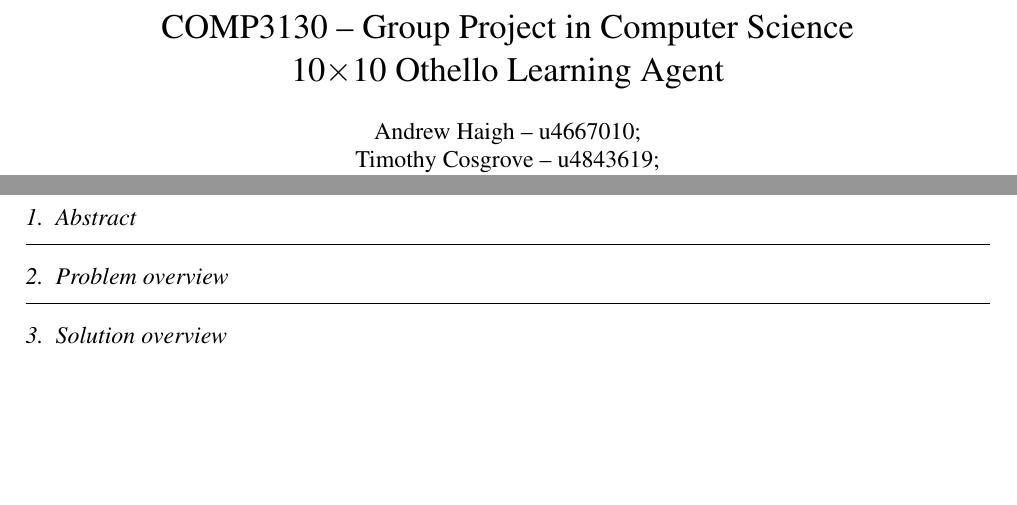
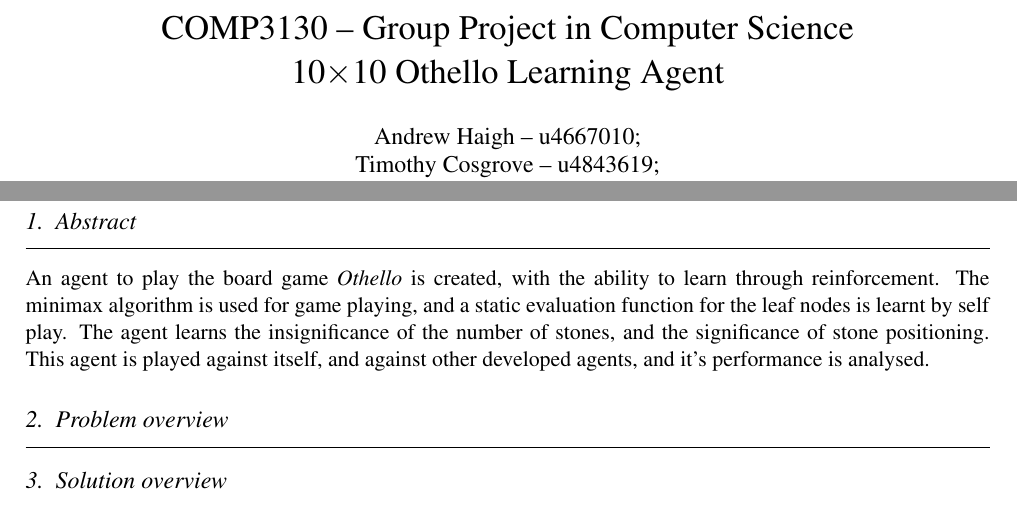
Before and after one commit to nelfin/othello, a LaTeX document (Report/report.tex): two parts of pages 1 and 2 of 2, joined at a grey line, cut so that both start at the same text, the shorter picture padded with empty space. Compiled offline with pdfLaTeX.

Commit message:
Wrote an abstract

```diff
--- a/Report/report.tex
+++ b/Report/report.tex
@@ -1,4 +1,4 @@
-\documentclass[10pt,twocolumn]{article}
+\documentclass[11pt,twocolumn]{article}
 % Packages
 \usepackage{times}
 \usepackage[fleqn]{amsmath}
@@ -35,11 +35,12 @@
 \maketitle
 \clearpage
 \section{Abstract}
+An agent to play the board game \emph{Othello} is created, with the ability to learn through reinforcement. The minimax algorithm is used for game playing, and a static evaluation function for the leaf nodes is learnt by self play. The agent learns the insignificance of the number of stones, and the significance of stone positioning. This agent is played against itself, and against other developed agents, and it's performance is analysed.
 
 \section{Problem overview}
-
+%%Describe the game and the nature of the task
 \section{Solution overview}
-
+%%A minimax agent with a static evaluation function.
 \section{Optimisations}
 %% Alpha beta pruning, negamax, etc.
 \section{Static evaluation function}
```
Also changed, not shown: Report/report.pdf.
